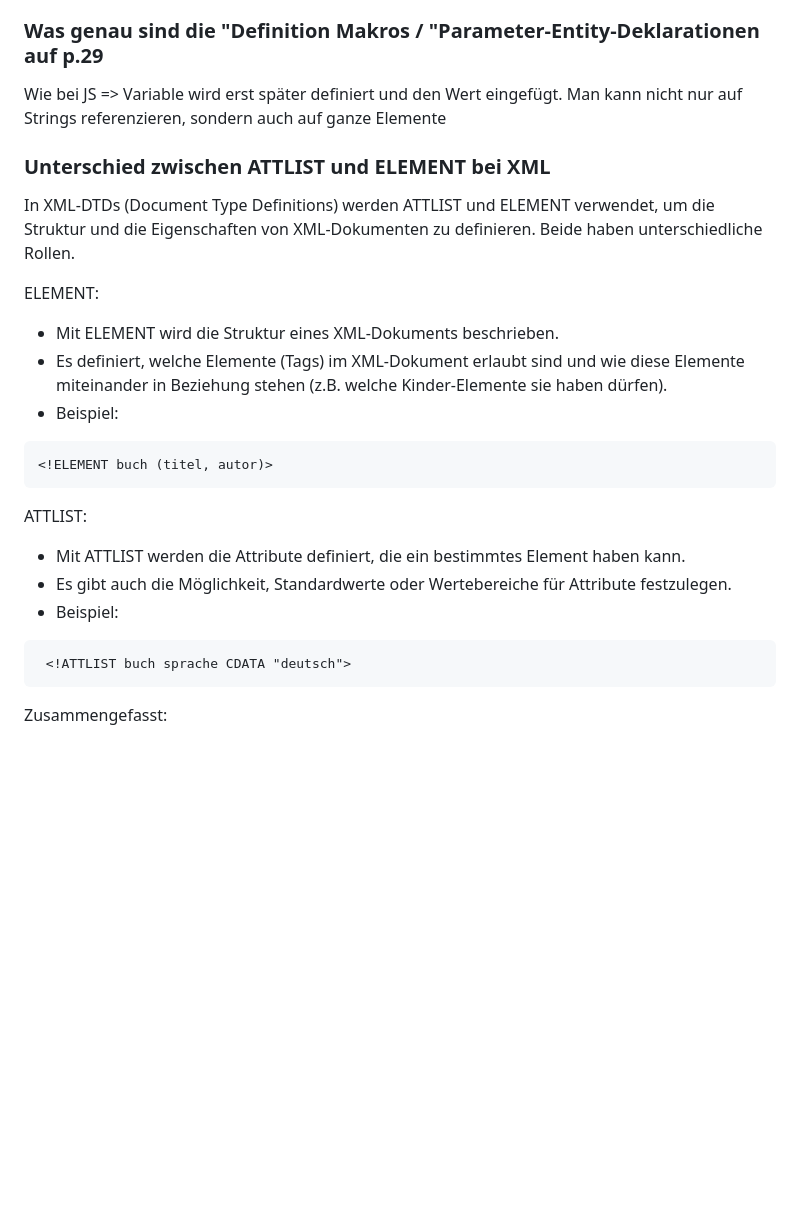
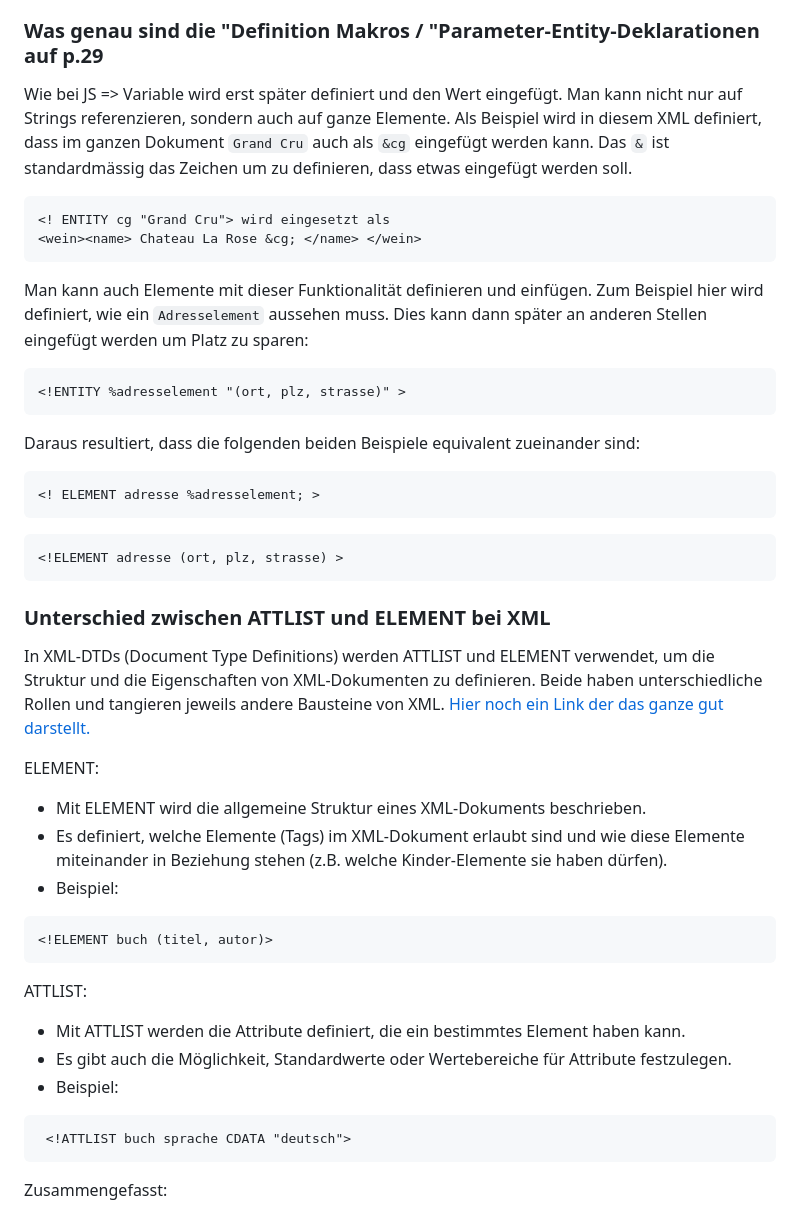
Before and after one commit to eLwillU/Projekt_BI, a Markdown page: Gesamtlösung-Präsenz-3-XML-Einf.md, the part around the change. GitHub-like rendering; blank space fills up the shorter version.

Commit message:
Kleine Updates

````diff
--- a/Gesamtlösung-Präsenz-3-XML-Einf.md
+++ b/Gesamtlösung-Präsenz-3-XML-Einf.md
@@ -6,17 +6,33 @@
 Ein XML-Parser dient dazu, XML-Dokumente zu lesen und deren Struktur zu erkennen. Er stellt sicher, dass das Dokument den XML-Regeln entspricht. Ein XML-Prozessor hingegen führt spezifische Aufgaben mit XML-Daten aus, wie beispielsweise deren Transformation oder Abfrage. Während der Parser primär die Gültigkeit und Struktur von XML prüft, fokussiert sich der Prozessor auf die Verarbeitung und Manipulation dieser Daten.
 
 ### Was genau sind die "Definition Makros / "Parameter-Entity-Deklarationen auf p.29
-Wie bei JS => Variable wird erst später definiert und den Wert eingefügt. Man kann nicht nur auf Strings referenzieren, sondern auch auf ganze Elemente
+Wie bei JS => Variable wird erst später definiert und den Wert eingefügt. Man kann nicht nur auf Strings referenzieren, sondern auch auf ganze Elemente. Als Beispiel wird in diesem XML definiert, dass im ganzen Dokument `Grand Cru` auch als `&cg` eingefügt werden kann. Das `&` ist standardmässig das Zeichen um zu definieren, dass etwas eingefügt werden soll.
+```xml
+<! ENTITY cg "Grand Cru"> wird eingesetzt als
+<wein><name> Chateau La Rose &cg; </name> </wein>
+```
+Man kann auch Elemente mit dieser Funktionalität definieren und einfügen. Zum Beispiel hier wird definiert, wie ein `Adresselement` aussehen muss. Dies kann dann später an anderen Stellen eingefügt werden um Platz zu sparen:
+```XML
+<!ENTITY %adresselement "(ort, plz, strasse)" >
+```
+Daraus resultiert, dass die folgenden beiden Beispiele equivalent zueinander sind:
+```XML
+<! ELEMENT adresse %adresselement; >
+```
+
+```XML
+<!ELEMENT adresse (ort, plz, strasse) >
+```
 
 ### Unterschied zwischen ATTLIST und ELEMENT bei XML
 
-In XML-DTDs (Document Type Definitions) werden ATTLIST und ELEMENT verwendet, um die Struktur und die Eigenschaften von XML-Dokumenten zu definieren. Beide haben unterschiedliche Rollen.
+In XML-DTDs (Document Type Definitions) werden ATTLIST und ELEMENT verwendet, um die Struktur und die Eigenschaften von XML-Dokumenten zu definieren. Beide haben unterschiedliche Rollen und tangieren jeweils andere Bausteine von XML. [Hier noch ein Link der das ganze gut darstellt.](https://www.a-coding-project.de/ratgeber/xml/document-type-definition-dtd)
 
 ELEMENT:
-- Mit ELEMENT wird die Struktur eines XML-Dokuments beschrieben.
+- Mit ELEMENT wird die allgemeine Struktur eines XML-Dokuments beschrieben.
 - Es definiert, welche Elemente (Tags) im XML-Dokument erlaubt sind und wie diese Elemente miteinander in Beziehung stehen (z.B. welche Kinder-Elemente sie haben dürfen).
 - Beispiel:
-```
+```DTD
 <!ELEMENT buch (titel, autor)>
 ```
 
@@ -24,7 +40,7 @@ ATTLIST:
 - Mit ATTLIST werden die Attribute definiert, die ein bestimmtes Element haben kann.
 - Es gibt auch die Möglichkeit, Standardwerte oder Wertebereiche für Attribute festzulegen.
 - Beispiel:
- ```
+ ```DTD
   <!ATTLIST buch sprache CDATA "deutsch">
   ```
 
````
